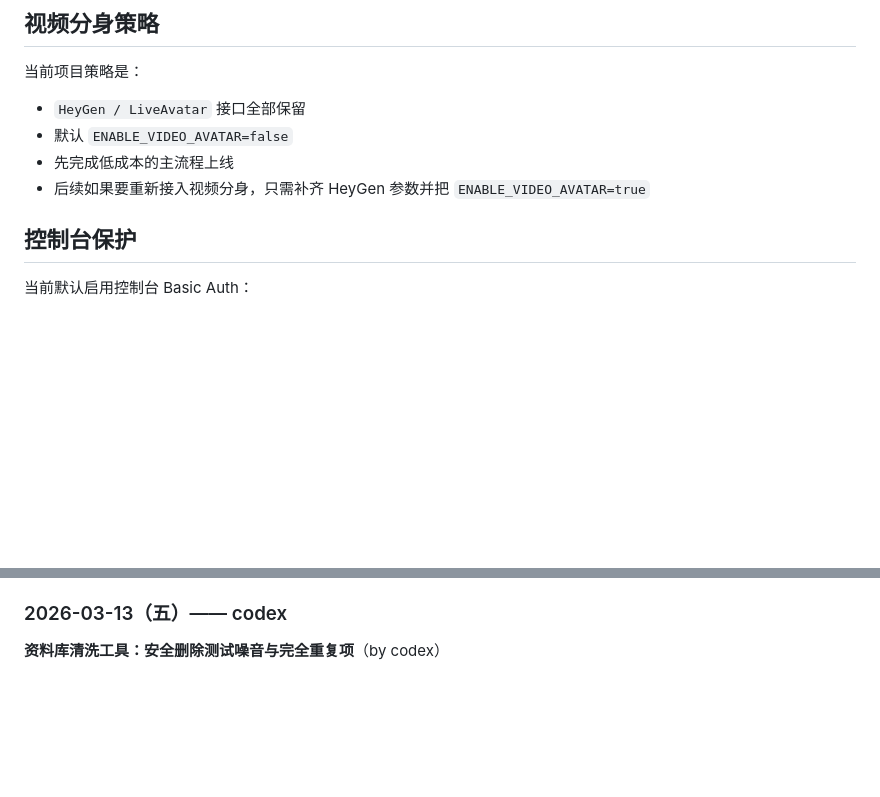
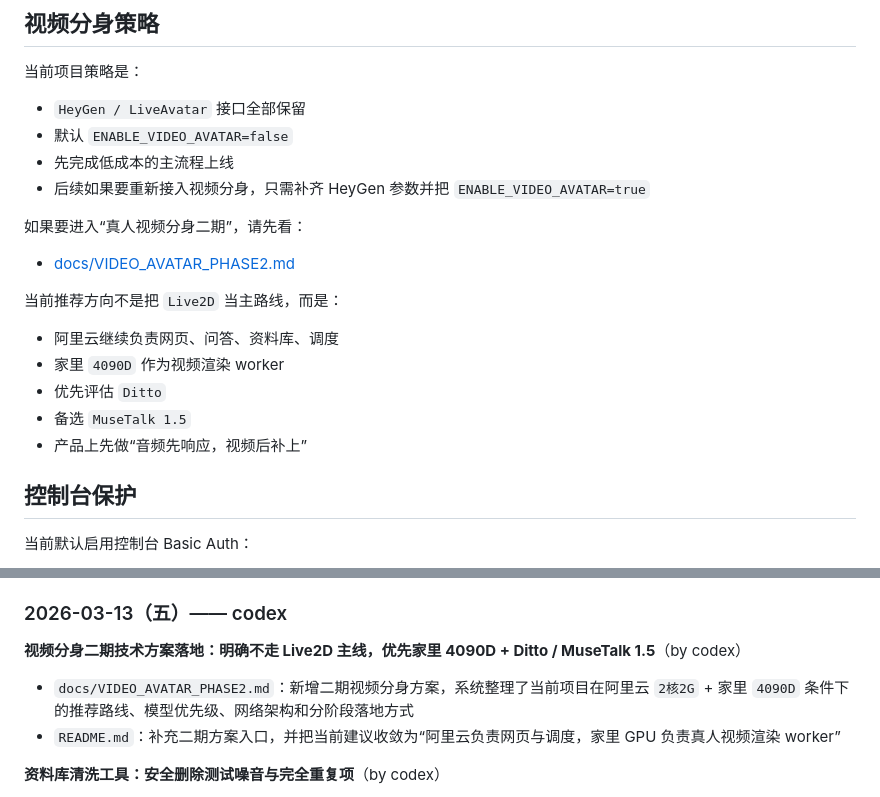
Before and after one commit to kingcharleslzy-ai/doctor-avatar, a Markdown page: README.md, 2 parts joined by grey strips. GitHub-like rendering; blank space fills up the shorter version.

Commit message:
Add phase 2 video avatar architecture note

```diff
--- a/README.md
+++ b/README.md
@@ -241,6 +241,18 @@ cd D:\charles\Documents\doctor-avatar
 - 先完成低成本的主流程上线
 - 后续如果要重新接入视频分身，只需补齐 HeyGen 参数并把 `ENABLE_VIDEO_AVATAR=true`
 
+如果要进入“真人视频分身二期”，请先看：
+
+- [docs/VIDEO_AVATAR_PHASE2.md](D:\charles\Documents\doctor-avatar\docs\VIDEO_AVATAR_PHASE2.md)
+
+当前推荐方向不是把 `Live2D` 当主路线，而是：
+
+- 阿里云继续负责网页、问答、资料库、调度
+- 家里 `4090D` 作为视频渲染 worker
+- 优先评估 `Ditto`
+- 备选 `MuseTalk 1.5`
+- 产品上先做“音频先响应，视频后补上”
+
 ## 控制台保护
 
 当前默认启用控制台 Basic Auth：
@@ -348,6 +360,11 @@ cd D:\charles\Documents\doctor-avatar
 - `app/db.py`：删除多余空行
 
 ### 2026-03-13（五）—— codex
+
+**视频分身二期技术方案落地：明确不走 Live2D 主线，优先家里 4090D + Ditto / MuseTalk 1.5**（by codex）
+
+- `docs/VIDEO_AVATAR_PHASE2.md`：新增二期视频分身方案，系统整理了当前项目在阿里云 `2核2G` + 家里 `4090D` 条件下的推荐路线、模型优先级、网络架构和分阶段落地方式
+- `README.md`：补充二期方案入口，并把当前建议收敛为“阿里云负责网页与调度，家里 GPU 负责真人视频渲染 worker”
 
 **资料库清洗工具：安全删除测试噪音与完全重复项**（by codex）
 
```
Also changed, not shown: docs/VIDEO_AVATAR_PHASE2.md (added, +275 -0 lines).
